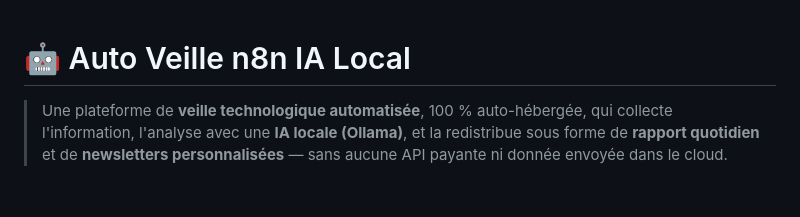
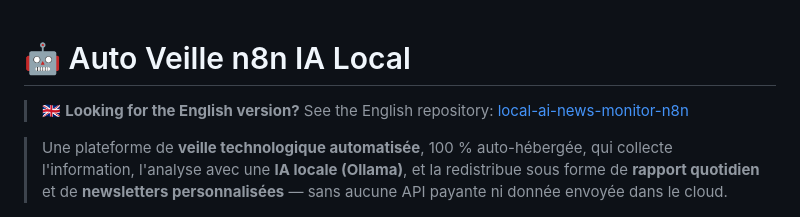
Before and after one commit to ChrisAutodidacte/auto-veille-n8n-ia-local, a Markdown page: README.md, the part around the change. GitHub-like rendering; blank space fills up the shorter version.

Commit message:
Lien vers la version anglaise du dépôt (local-ai-news-monitor-n8n)

```diff
--- a/README.md
+++ b/README.md
@@ -1,4 +1,6 @@
 # 🤖 Auto Veille n8n IA Local
+
+> 🇬🇧 **Looking for the English version?** See the English repository: [local-ai-news-monitor-n8n](https://github.com/ChrisAutodidacte/local-ai-news-monitor-n8n)
 
 > Une plateforme de **veille technologique automatisée**, 100 % auto-hébergée, qui collecte l'information, l'analyse avec une **IA locale (Ollama)**, et la redistribue sous forme de **rapport quotidien** et de **newsletters personnalisées** — sans aucune API payante ni donnée envoyée dans le cloud.
 
```
